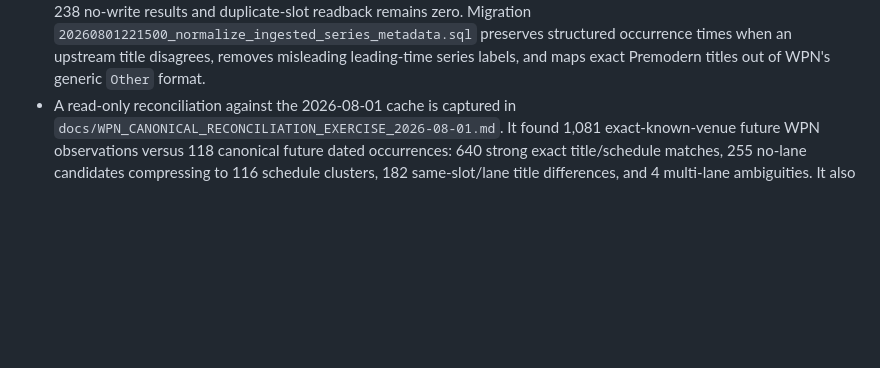
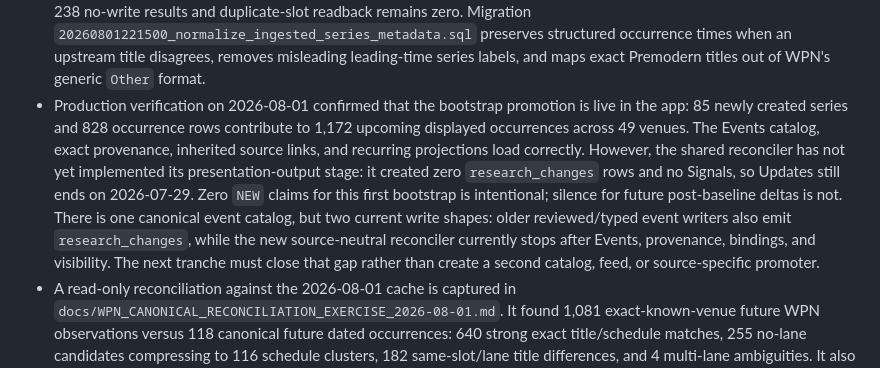
Before and after one commit to metavirus/mtg-events-chatgpt, a Markdown page: CURRENT_FRONTIER.md, the part around the change. GitHub-like rendering; blank space fills up the shorter version.

```diff
--- a/CURRENT_FRONTIER.md
+++ b/CURRENT_FRONTIER.md
@@ -121,6 +121,19 @@ frontier checkpoints are preserved in
   structured occurrence times when an upstream title disagrees, removes
   misleading leading-time series labels, and maps exact Premodern titles out
   of WPN's generic `Other` format.
+- Production verification on 2026-08-01 confirmed that the bootstrap promotion
+  is live in the app: 85 newly created series and 828 occurrence rows contribute
+  to 1,172 upcoming displayed occurrences across 49 venues. The Events catalog,
+  exact provenance, inherited source links, and recurring projections load
+  correctly. However, the shared reconciler has not yet implemented its
+  presentation-output stage: it created zero `research_changes` rows and no
+  Signals, so Updates still ends on 2026-07-29. Zero `NEW` claims for this first
+  bootstrap is intentional; silence for future post-baseline deltas is not.
+  There is one canonical event catalog, but two current write shapes: older
+  reviewed/typed event writers also emit `research_changes`, while the new
+  source-neutral reconciler currently stops after Events, provenance, bindings,
+  and visibility. The next tranche must close that gap rather than create a
+  second catalog, feed, or source-specific promoter.
 - A read-only reconciliation against the 2026-08-01 cache is captured in
   `docs/WPN_CANONICAL_RECONCILIATION_EXERCISE_2026-08-01.md`. It found 1,081
   exact-known-venue future WPN observations versus 118 canonical future dated
```
Also changed, not shown: docs/CANONICAL_EVENT_INGEST_AGENT_DESIGN.md (+24 -0 lines), docs/WORK_BACKLOG.md (+12 -6 lines).
